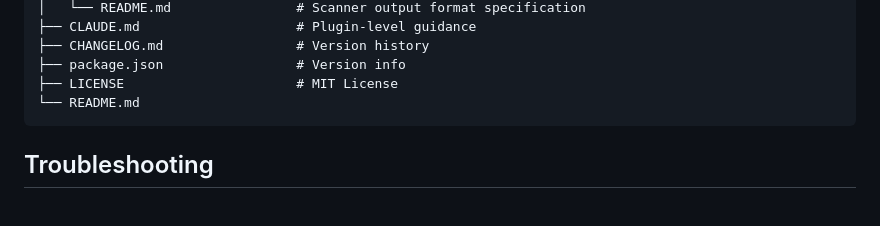
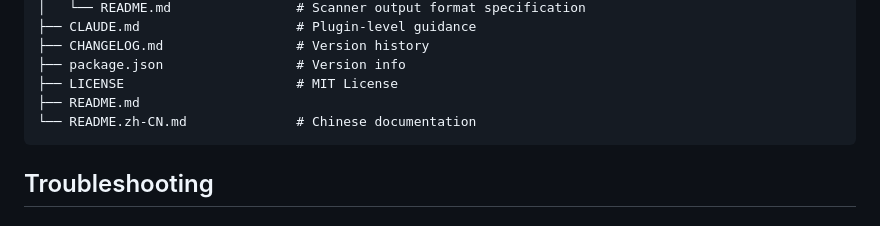
Before and after one commit to Aimeerrhythm/enterprise-change-workflow, a Markdown page: README.md, the part around the change. Rendered like a GitHub page.

````diff
--- a/README.md
+++ b/README.md
@@ -315,7 +315,8 @@ enterprise-change-workflow/
 ├── CHANGELOG.md                 # Version history
 ├── package.json                 # Version info
 ├── LICENSE                      # MIT License
-└── README.md
+├── README.md
+└── README.zh-CN.md              # Chinese documentation
 ```
 
 ## Troubleshooting
````
Also changed, not shown: README.zh-CN.md (+3 -1 lines).
